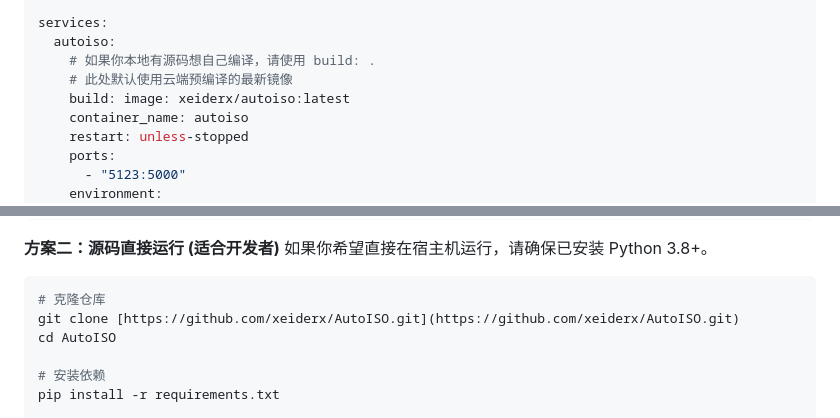
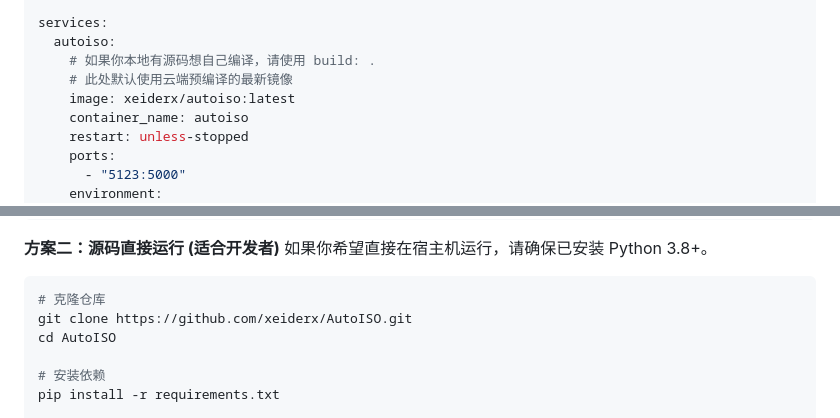
Before and after one commit to xeiderx/AutoISO, a Markdown page: README.md, 2 parts joined by grey strips. Rendered like a GitHub page.

Commit message:
doc：修改readme

````diff
--- a/README.md
+++ b/README.md
@@ -46,7 +46,7 @@ services:
   autoiso:
     # 如果你本地有源码想自己编译，请使用 build: .
     # 此处默认使用云端预编译的最新镜像
-    build: image: xeiderx/autoiso:latest
+    image: xeiderx/autoiso:latest
     container_name: autoiso
     restart: unless-stopped
     ports:
@@ -74,7 +74,7 @@ services:
 如果你希望直接在宿主机运行，请确保已安装 Python 3.8+。
 ```bash
 # 克隆仓库
-git clone [https://github.com/xeiderx/AutoISO.git](https://github.com/xeiderx/AutoISO.git)
+git clone https://github.com/xeiderx/AutoISO.git
 cd AutoISO
 
 # 安装依赖
````
